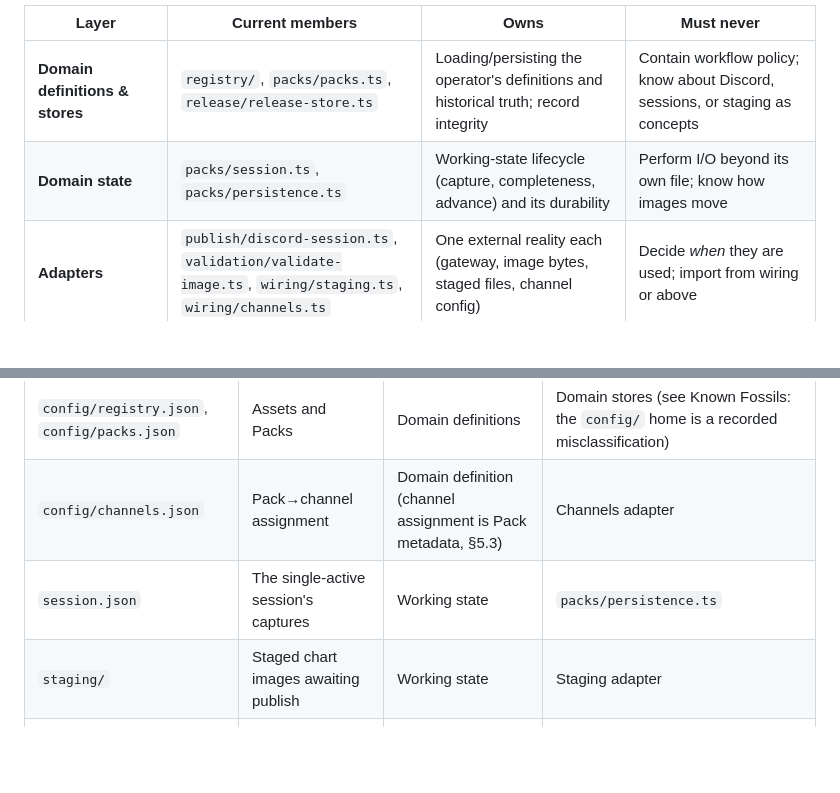
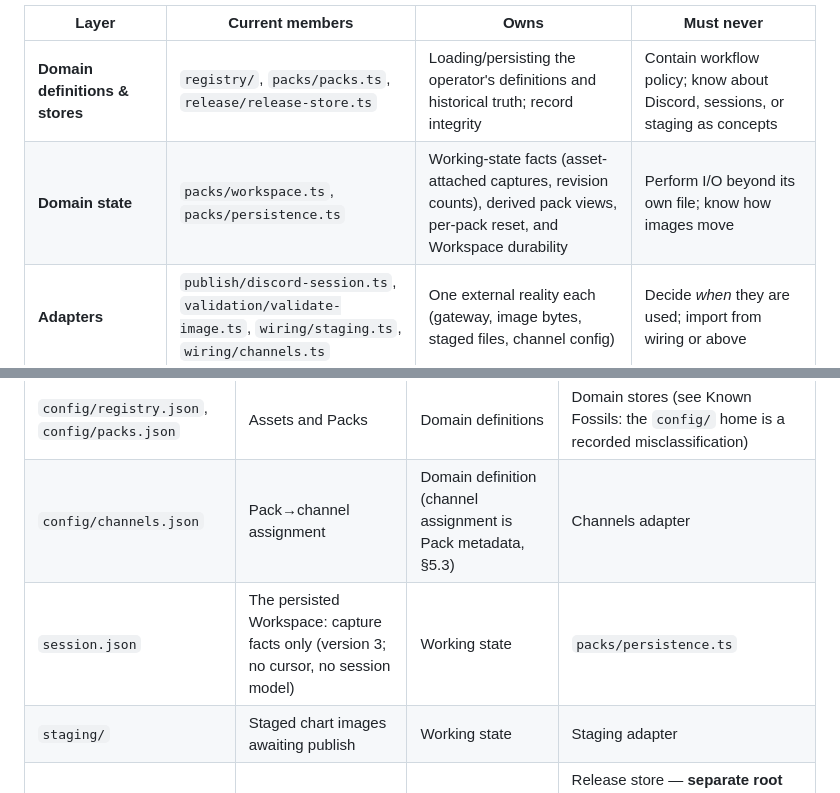
Before and after one commit to NNinetyNine/tv-discord-mvp-gpt, a Markdown page: docs/ARCHITECTURE.md, 2 parts joined by grey strips. Rendered like a GitHub page; blank space fills up the shorter version.

```diff
--- a/docs/ARCHITECTURE.md
+++ b/docs/ARCHITECTURE.md
@@ -59,7 +59,7 @@ never below, and never sideways into the legacy runtime.
 | Layer | Current members | Owns | Must never |
 |---|---|---|---|
 | **Domain definitions & stores** | `registry/`, `packs/packs.ts`, `release/release-store.ts` | Loading/persisting the operator's definitions and historical truth; record integrity | Contain workflow policy; know about Discord, sessions, or staging as concepts |
-| **Domain state** | `packs/session.ts`, `packs/persistence.ts` | Working-state lifecycle (capture, completeness, advance) and its durability | Perform I/O beyond its own file; know how images move |
+| **Domain state** | `packs/workspace.ts`, `packs/persistence.ts` | Working-state facts (asset-attached captures, revision counts), derived pack views, per-pack reset, and Workspace durability | Perform I/O beyond its own file; know how images move |
 | **Adapters** | `publish/discord-session.ts`, `validation/validate-image.ts`, `wiring/staging.ts`, `wiring/channels.ts` | One external reality each (gateway, image bytes, staged files, channel config) | Decide *when* they are used; import from wiring or above |
 | **Wiring (orchestration)** | `wiring/capture-once.ts`, `wiring/publish-pack.ts` | Sequencing and workflow policy: gates, ordering, supersession, resume | Read clocks, env, or config directly — all reality is injected |
 | **Application** | `application/capture-from-file.ts` | Use-case composition over wiring | Own state |
@@ -79,7 +79,7 @@ concept; see §6 below for what still does).
 |---|---|---|---|
 | `config/registry.json`, `config/packs.json` | Assets and Packs | Domain definitions | Domain stores (see Known Fossils: the `config/` home is a recorded misclassification) |
 | `config/channels.json` | Pack→channel assignment | Domain definition (channel assignment is Pack metadata, §5.3) | Channels adapter |
-| `session.json` | The single-active session's captures | Working state | `packs/persistence.ts` |
+| `session.json` | The persisted Workspace: capture facts only (version 3; no cursor, no session model) | Working state | `packs/persistence.ts` |
 | `staging/` | Staged chart images awaiting publish | Working state | Staging adapter |
 | `archive/` | Releases: records + image custody | Historical truth | Release store — **separate root from staging by ratified decision: opposite lifecycles never share a root** (Constitution §8.2) |
 | `.env` | Discord token | Installation configuration | Publisher adapter |
```
